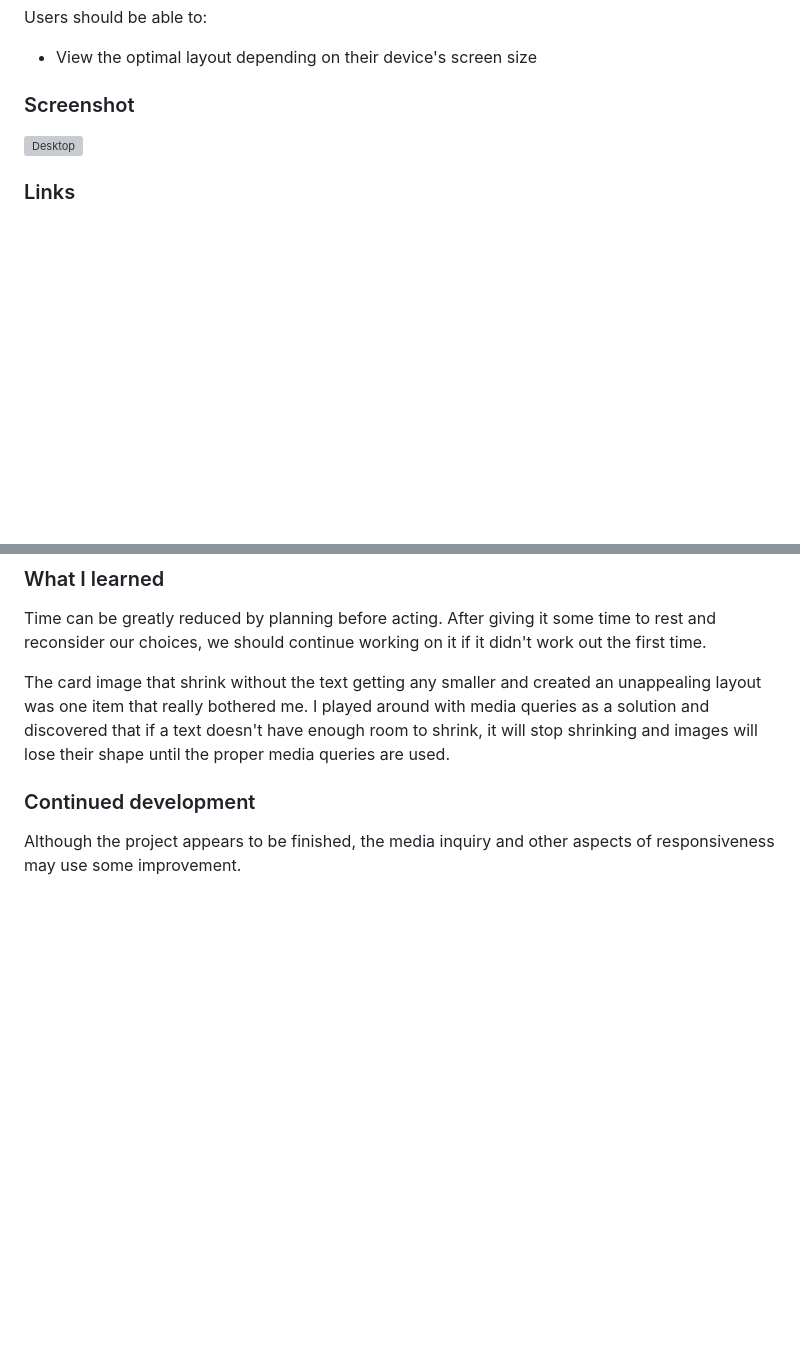
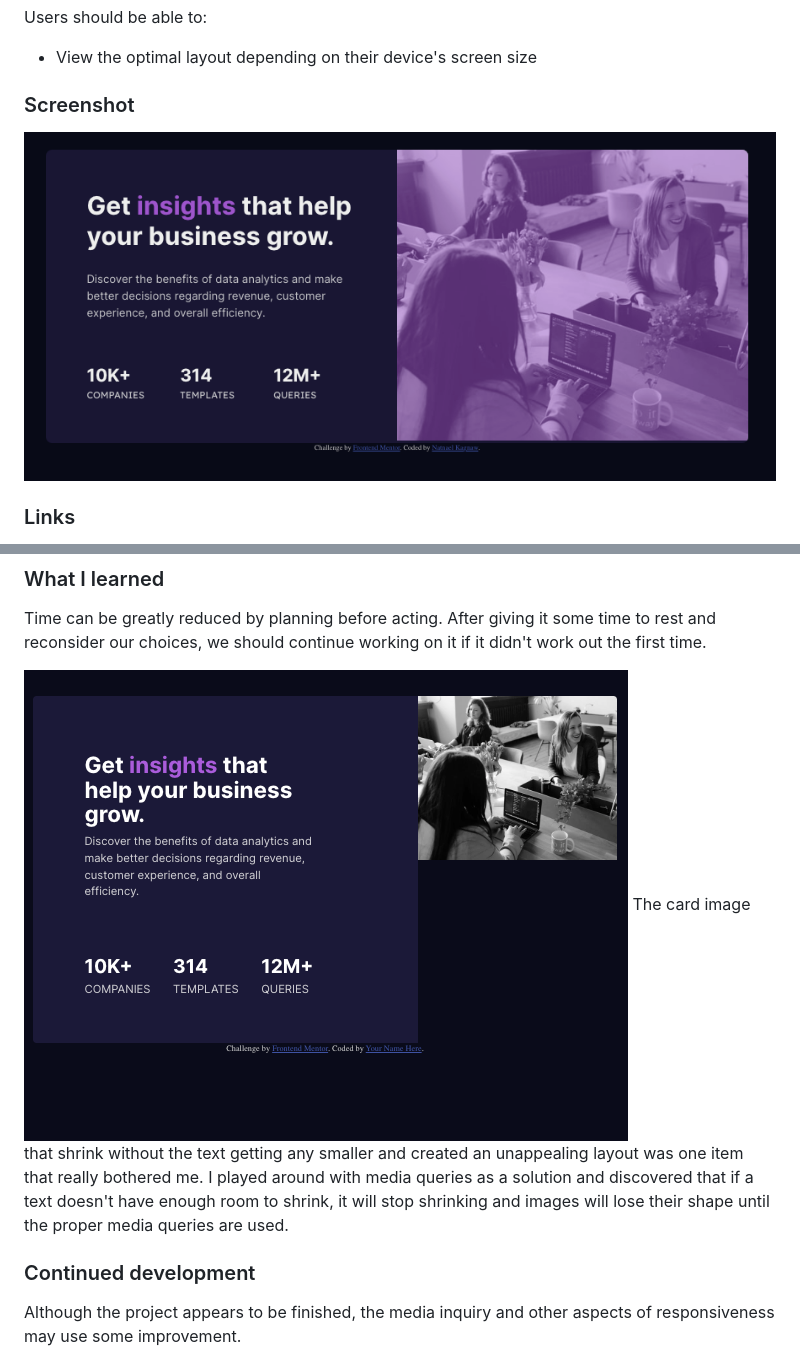
Before and after one commit to NatnaelSisay/stats-preview-card-component-main, a Markdown page: README.md, 2 parts joined by grey strips. Drawn GitHub-style; pictures changed too: screenshot/desktop.png (added), screenshot/error.png (added); blank space fills up the shorter version; grey boxes are pictures that could not be loaded.

Commit message:
added screen shots

```diff
--- a/README.md
+++ b/README.md
@@ -26,7 +26,7 @@ Users should be able to:
 
 ### Screenshot
 
-![Desktop](./screenshot.jpg)
+![Desktop](./screenshot/desktop.png)
 
 ### Links
 
@@ -47,6 +47,7 @@ Users should be able to:
 
 Time can be greatly reduced by planning before acting. After giving it some time to rest and reconsider our choices, we should continue working on it if it didn't work out the first time.
 
+![Error](./screenshot/error.png)
 The card image that shrink without the text getting any smaller and created an unappealing layout was one item that really bothered me. I played around with media queries as a solution and discovered that if a text doesn't have enough room to shrink, it will stop shrinking and images will lose their shape until the proper media queries are used.
 
 ### Continued development
```
Also changed, not shown: screenshot/mobile.png (added).
